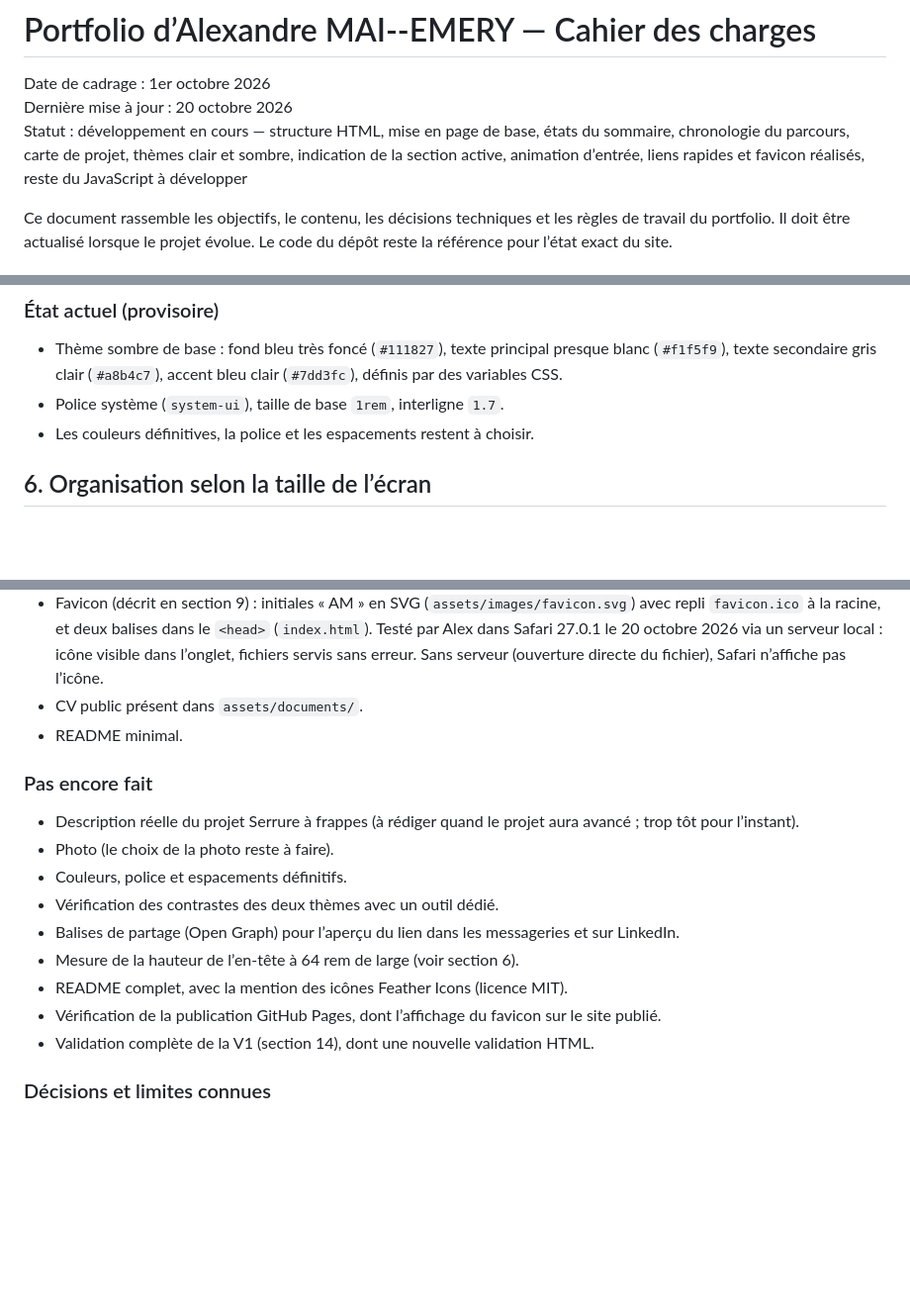
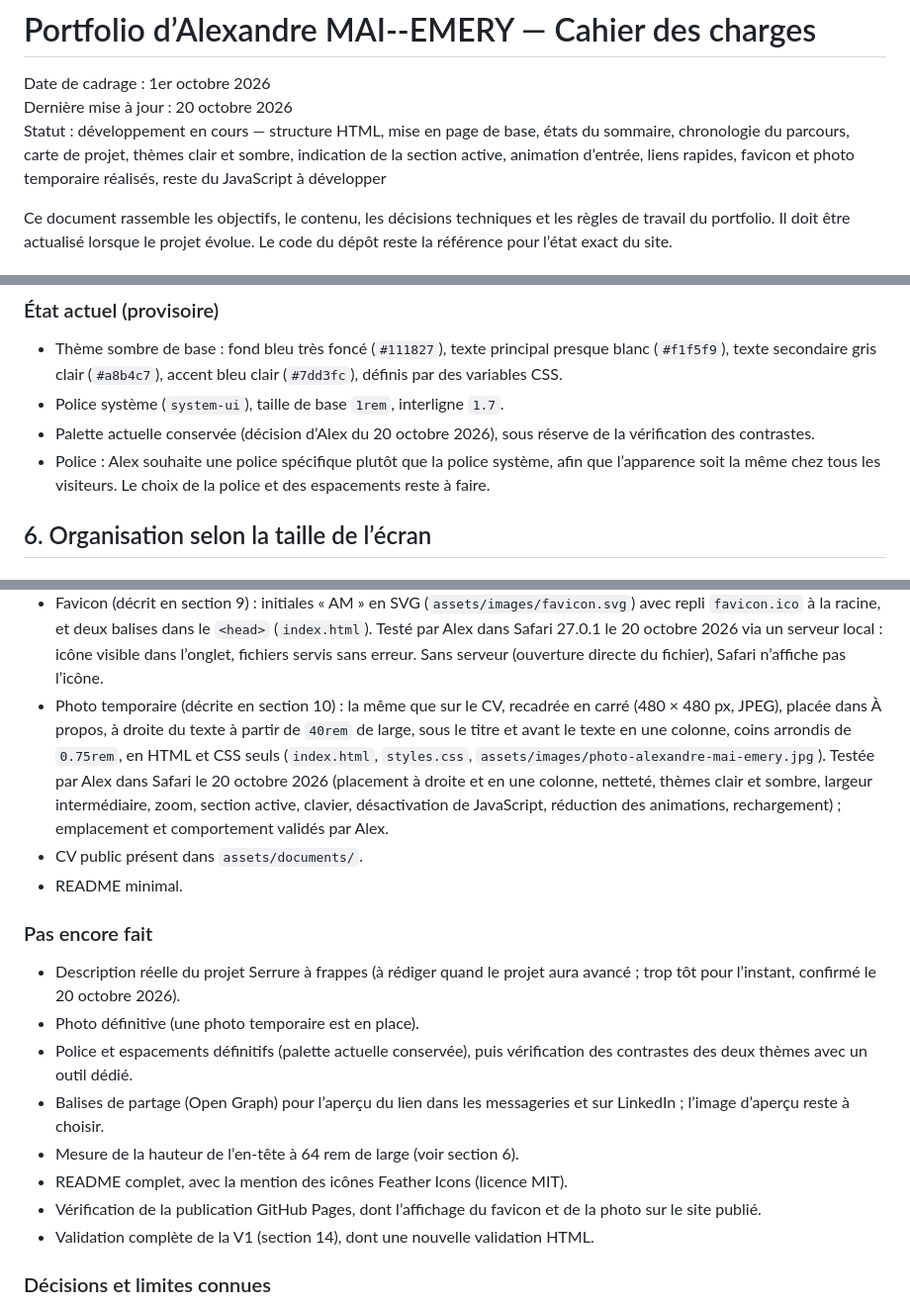
Before and after one commit to alexandremaiemery/alexandremaiemery.github.io, a Markdown page: docs/cahier-des-charges.md, 3 parts joined by grey strips. Shown at 99% size. Drawn GitHub-style; blank space fills up the shorter version.

```diff
--- a/docs/cahier-des-charges.md
+++ b/docs/cahier-des-charges.md
@@ -2,7 +2,7 @@
 
 Date de cadrage : 1er octobre 2026
 Dernière mise à jour : 20 octobre 2026
-Statut : développement en cours — structure HTML, mise en page de base, états du sommaire, chronologie du parcours, carte de projet, thèmes clair et sombre, indication de la section active, animation d’entrée, liens rapides et favicon réalisés, reste du JavaScript à développer
+Statut : développement en cours — structure HTML, mise en page de base, états du sommaire, chronologie du parcours, carte de projet, thèmes clair et sombre, indication de la section active, animation d’entrée, liens rapides, favicon et photo temporaire réalisés, reste du JavaScript à développer
 
 Ce document rassemble les objectifs, le contenu, les décisions techniques
 et les règles de travail du portfolio. Il doit être actualisé lorsque
@@ -199,7 +199,11 @@ Il ne sera pas une copie conforme de ces références.
   presque blanc (`#f1f5f9`), texte secondaire gris clair (`#a8b4c7`),
   accent bleu clair (`#7dd3fc`), définis par des variables CSS.
 - Police système (`system-ui`), taille de base `1rem`, interligne `1.7`.
-- Les couleurs définitives, la police et les espacements restent à choisir.
+- Palette actuelle conservée (décision d’Alex du 20 octobre 2026), sous
+  réserve de la vérification des contrastes.
+- Police : Alex souhaite une police spécifique plutôt que la police système,
+  afin que l’apparence soit la même chez tous les visiteurs. Le choix de la
+  police et des espacements reste à faire.
 
 ## 6. Organisation selon la taille de l’écran
 
@@ -843,22 +879,31 @@ Elles reprennent mes règles générales de travail.
   Safari 27.0.1 le 20 octobre 2026 via un serveur local : icône visible
   dans l’onglet, fichiers servis sans erreur. Sans serveur (ouverture
   directe du fichier), Safari n’affiche pas l’icône.
+- Photo temporaire (décrite en section 10) : la même que sur le CV,
+  recadrée en carré (480 × 480 px, JPEG), placée dans À propos, à droite
+  du texte à partir de `40rem` de large, sous le titre et avant le texte en
+  une colonne, coins arrondis de `0.75rem`, en HTML et CSS seuls
+  (`index.html`, `styles.css`, `assets/images/photo-alexandre-mai-emery.jpg`).
+  Testée par Alex dans Safari le 20 octobre 2026 (placement à droite et en
+  une colonne, netteté, thèmes clair et sombre, largeur intermédiaire,
+  zoom, section active, clavier, désactivation de JavaScript, réduction des
+  animations, rechargement) ; emplacement et comportement validés par Alex.
 - CV public présent dans `assets/documents/`.
 - README minimal.
 
 ### Pas encore fait
 
 - Description réelle du projet Serrure à frappes (à rédiger quand le projet
-  aura avancé ; trop tôt pour l’instant).
-- Photo (le choix de la photo reste à faire).
-- Couleurs, police et espacements définitifs.
-- Vérification des contrastes des deux thèmes avec un outil dédié.
+  aura avancé ; trop tôt pour l’instant, confirmé le 20 octobre 2026).
+- Photo définitive (une photo temporaire est en place).
+- Police et espacements définitifs (palette actuelle conservée), puis
+  vérification des contrastes des deux thèmes avec un outil dédié.
 - Balises de partage (Open Graph) pour l’aperçu du lien dans les
-  messageries et sur LinkedIn.
+  messageries et sur LinkedIn ; l’image d’aperçu reste à choisir.
 - Mesure de la hauteur de l’en-tête à 64 rem de large (voir section 6).
 - README complet, avec la mention des icônes Feather Icons (licence MIT).
 - Vérification de la publication GitHub Pages, dont l’affichage du favicon
-  sur le site publié.
+  et de la photo sur le site publié.
 - Validation complète de la V1 (section 14), dont une nouvelle validation
   HTML.
 
```
Also changed, not shown: other parts of docs/cahier-des-charges.md (+52 -4 lines).
